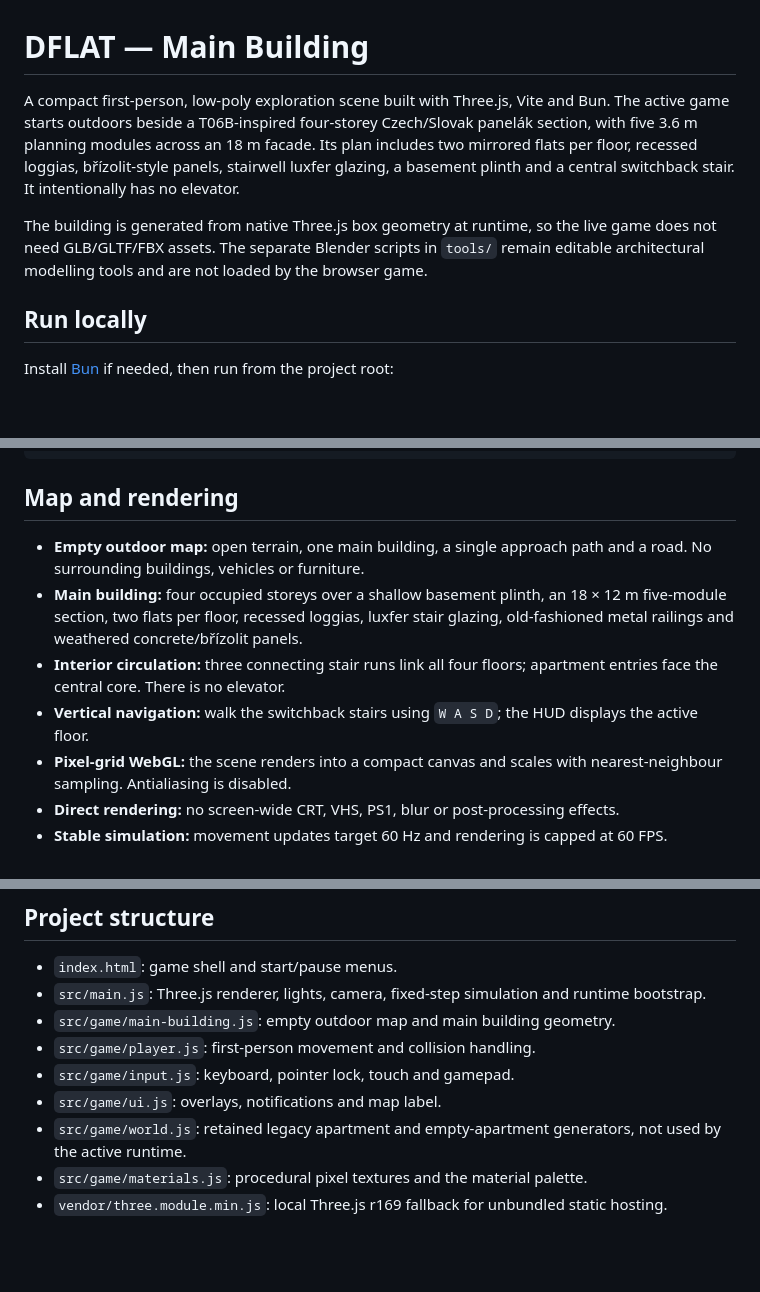
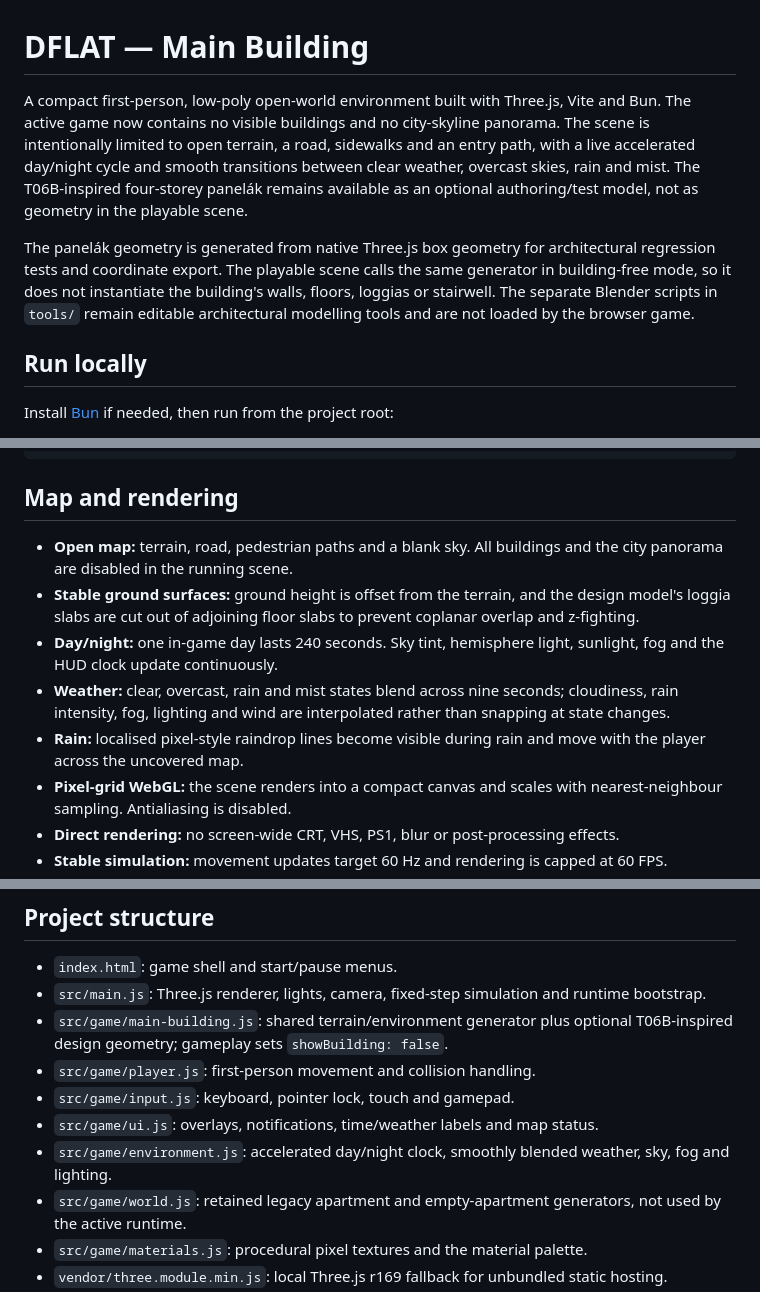
Before and after one commit to akcizur/DFLAT, a Markdown page: README.md, 3 parts joined by grey strips. GitHub-like rendering; blank space fills up the shorter version.

Commit message:
Document building-free gameplay and continuous day/weather transitions

```diff
--- a/README.md
+++ b/README.md
@@ -1,8 +1,8 @@
 # DFLAT — Main Building
 
-A compact first-person, low-poly exploration scene built with Three.js, Vite and Bun. The active game starts outdoors beside a T06B-inspired four-storey Czech/Slovak panelák section, with five 3.6 m planning modules across an 18 m facade. Its plan includes two mirrored flats per floor, recessed loggias, břízolit-style panels, stairwell luxfer glazing, a basement plinth and a central switchback stair. It intentionally has no elevator.
+A compact first-person, low-poly open-world environment built with Three.js, Vite and Bun. The active game now contains no visible buildings and no city-skyline panorama. The scene is intentionally limited to open terrain, a road, sidewalks and an entry path, with a live accelerated day/night cycle and smooth transitions between clear weather, overcast skies, rain and mist. The T06B-inspired four-storey panelák remains available as an optional authoring/test model, not as geometry in the playable scene.
 
-The building is generated from native Three.js box geometry at runtime, so the live game does not need GLB/GLTF/FBX assets. The separate Blender scripts in `tools/` remain editable architectural modelling tools and are not loaded by the browser game.
+The panelák geometry is generated from native Three.js box geometry for architectural regression tests and coordinate export. The playable scene calls the same generator in building-free mode, so it does not instantiate the building's walls, floors, loggias or stairwell. The separate Blender scripts in `tools/` remain editable architectural modelling tools and are not loaded by the browser game.
 
 ## Run locally
 
@@ -24,10 +24,11 @@ bun run preview
 
 ## Map and rendering
 
-- **Empty outdoor map:** open terrain, one main building, a single approach path and a road. No surrounding buildings, vehicles or furniture.
-- **Main building:** four occupied storeys over a shallow basement plinth, an 18 × 12 m five-module section, two flats per floor, recessed loggias, luxfer stair glazing, old-fashioned metal railings and weathered concrete/břízolit panels.
-- **Interior circulation:** three connecting stair runs link all four floors; apartment entries face the central core. There is no elevator.
-- **Vertical navigation:** walk the switchback stairs using `W A S D`; the HUD displays the active floor.
+- **Open map:** terrain, road, pedestrian paths and a blank sky. All buildings and the city panorama are disabled in the running scene.
+- **Stable ground surfaces:** ground height is offset from the terrain, and the design model's loggia slabs are cut out of adjoining floor slabs to prevent coplanar overlap and z-fighting.
+- **Day/night:** one in-game day lasts 240 seconds. Sky tint, hemisphere light, sunlight, fog and the HUD clock update continuously.
+- **Weather:** clear, overcast, rain and mist states blend across nine seconds; cloudiness, rain intensity, fog, lighting and wind are interpolated rather than snapping at state changes.
+- **Rain:** localised pixel-style raindrop lines become visible during rain and move with the player across the uncovered map.
 - **Pixel-grid WebGL:** the scene renders into a compact canvas and scales with nearest-neighbour sampling. Antialiasing is disabled.
 - **Direct rendering:** no screen-wide CRT, VHS, PS1, blur or post-processing effects.
 - **Stable simulation:** movement updates target 60 Hz and rendering is capped at 60 FPS.
@@ -92,10 +93,11 @@ This independent generator writes `tools/VP_OS_Building_Architecture_v4.blend` a
 
 - `index.html`: game shell and start/pause menus.
 - `src/main.js`: Three.js renderer, lights, camera, fixed-step simulation and runtime bootstrap.
-- `src/game/main-building.js`: empty outdoor map and main building geometry.
+- `src/game/main-building.js`: shared terrain/environment generator plus optional T06B-inspired design geometry; gameplay sets `showBuilding: false`.
 - `src/game/player.js`: first-person movement and collision handling.
 - `src/game/input.js`: keyboard, pointer lock, touch and gamepad.
-- `src/game/ui.js`: overlays, notifications and map label.
+- `src/game/ui.js`: overlays, notifications, time/weather labels and map status.
+- `src/game/environment.js`: accelerated day/night clock, smoothly blended weather, sky, fog and lighting.
 - `src/game/world.js`: retained legacy apartment and empty-apartment generators, not used by the active runtime.
 - `src/game/materials.js`: procedural pixel textures and the material palette.
 - `vendor/three.module.min.js`: local Three.js r169 fallback for unbundled static hosting.
```
Also changed, not shown: other parts of README.md (+1 -1 lines).
